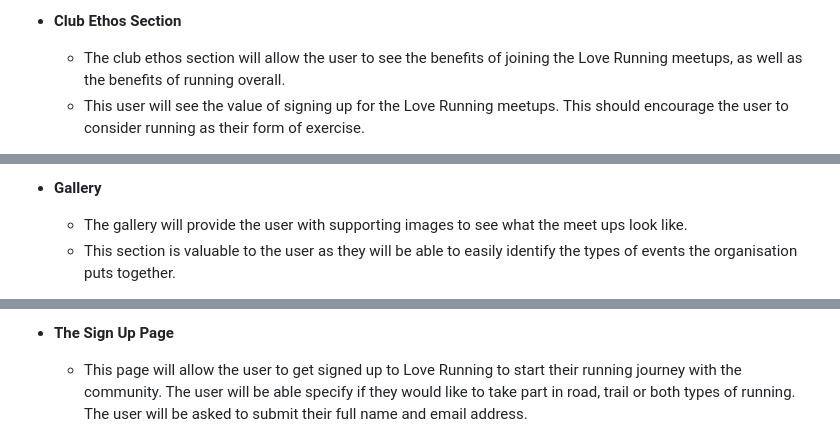
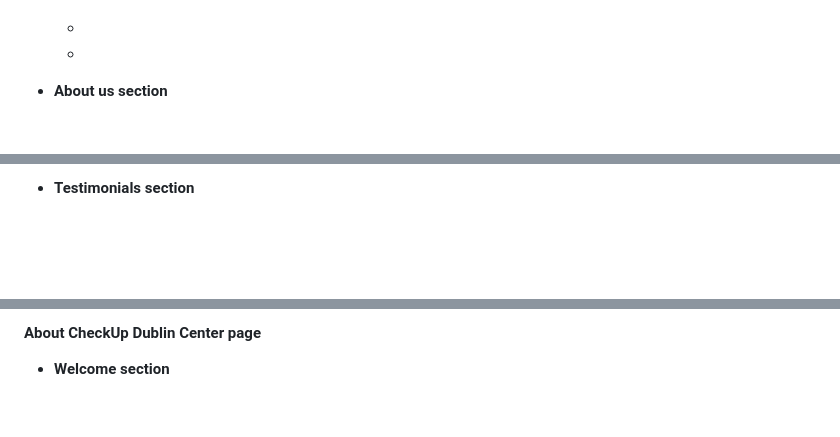
Before and after one commit to IzabellaLopes/checkup-dublin, a Markdown page: README.md, 3 parts joined by grey strips. Rendered like a GitHub page; blank space fills up the shorter version.

```diff
--- a/README.md
+++ b/README.md
@@ -28,6 +47,4 @@ In this section, you should go over the different parts of your project, and des
 
-- __Club Ethos Section__
 
-  - The club ethos section will allow the user to see the benefits of joining the Love Running meetups, as well as the benefits of running overall.
-  - This user will see the value of signing up for the Love Running meetups. This should encourage the user to consider running as their form of exercise.
+- __About us section__
 
@@ -49,6 +62,6 @@ In this section, you should go over the different parts of your project, and des
 
-- __Gallery__
+- __Testimonials section__
 
-  - The gallery will provide the user with supporting images to see what the meet ups look like.
-  - This section is valuable to the user as they will be able to easily identify the types of events the organisation puts together.
+  -
+  -
 
@@ -56,5 +68,5 @@ In this section, you should go over the different parts of your project, and des
 
-- __The Sign Up Page__
+#### About CheckUp Dublin Center page
 
-  - This page will allow the user to get signed up to Love Running to start their running journey with the community. The user will be able specify if they would like to take part in road, trail or both types of running. The user will be asked to submit their full name and email address.
+- __Welcome section__
 
```
Also changed, not shown: other parts of README.md (+83 -24 lines).
